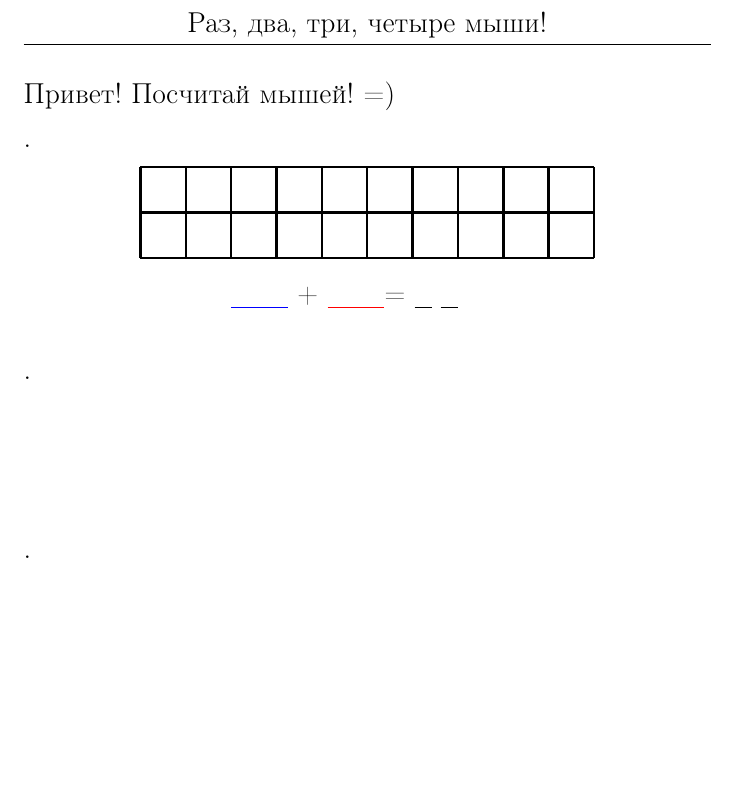
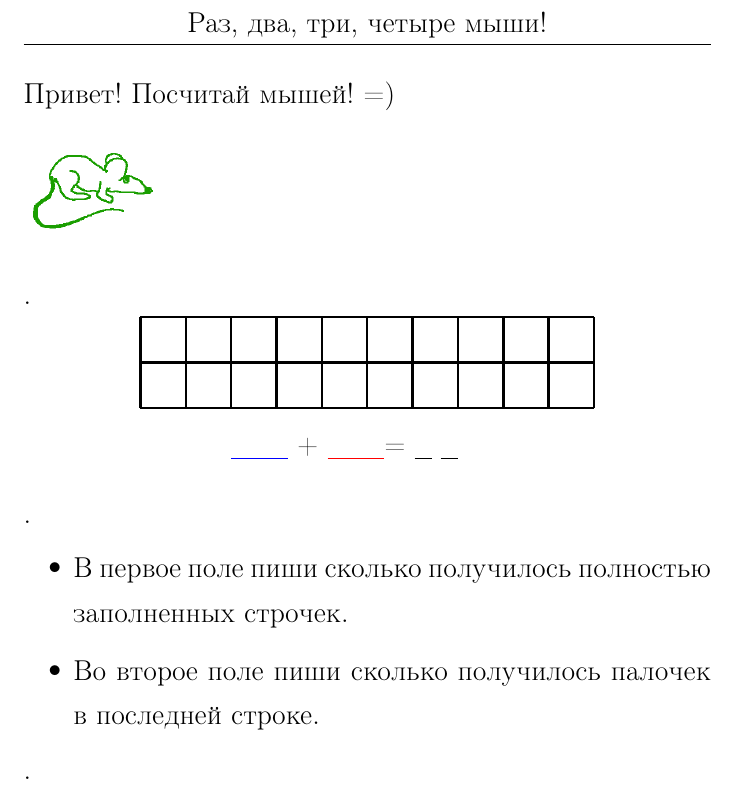
Before and after one commit to Artem-Gulyaev/devkid, a LaTeX document (edu/math_base_counting_to_20.tex): part of page 1 of 2, cut so that both start at the same text, the shorter picture padded with empty space. Compiled offline with pdfLaTeX.

Commit message:
[Math] Improved counting to 20 template
* small instructions
* images added
* increased the size

```diff
--- a/edu/math_base_counting_to_20.tex
+++ b/edu/math_base_counting_to_20.tex
@@ -7,6 +7,8 @@
 \usepackage[english, russian]{babel}
 \usepackage[T1, T2A]{fontenc}
 \usepackage{fancyhdr}% http://ctan.org/pkg/fancyhdr
+\usepackage{graphicx}
+\graphicspath{ {./images/} }
 
 \pagestyle{fancy}% Change page style to fancy
 \fancyhf{}% Clear header/footer
@@ -87,8 +89,13 @@
 
 \Large{Привет! Посчитай мышей! =)}
 
+\includegraphics[scale=0.04]{mouse_1}
+
 \singletotwentytable
-\\\\\\\\
+\begin{itemize}
+    \item\Large{В первое поле пиши сколько получилось полностью заполненных строчек.}
+    \item\Large{Вo второе поле пиши сколько получилось палочек в последней строке.}
+\end{itemize}
 \singletotwentytable
 \\\\\\\\
 \singletotwentytable
```
Also changed, not shown: edu/images/mouse_1.png (added), edu/math_base_counting_to_20.pdf, 1 other file.
